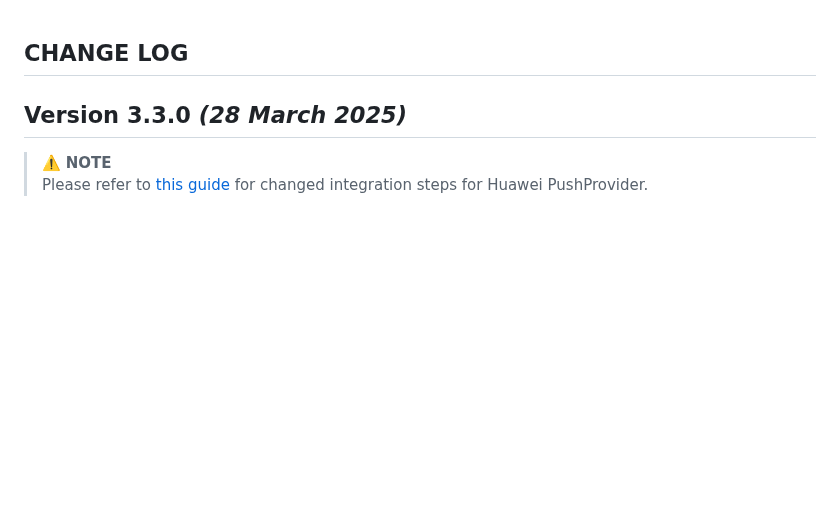
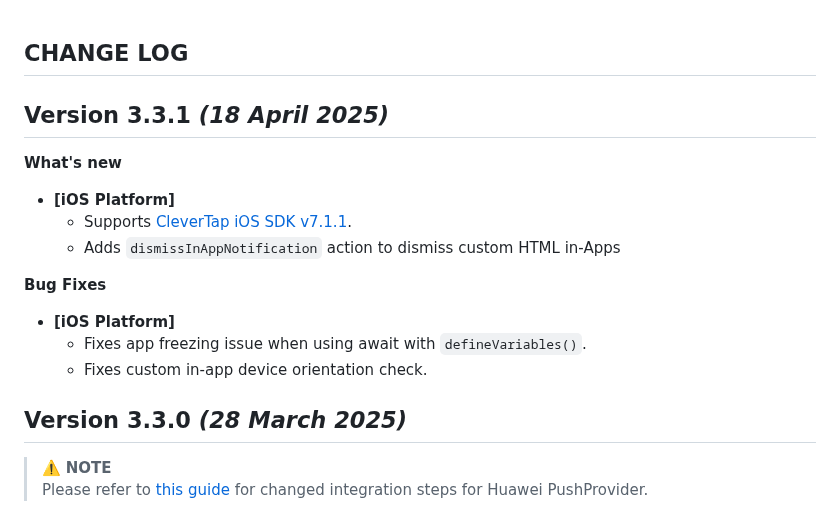
Before and after one commit to CleverTap/clevertap-flutter, a Markdown page: CHANGELOG.md, the part around the change. Drawn GitHub-style; blank space fills up the shorter version.

Commit message:
Updated iOS changelog

```diff
--- a/CHANGELOG.md
+++ b/CHANGELOG.md
@@ -1,4 +1,16 @@
 ## CHANGE LOG
+
+Version 3.3.1 *(18 April 2025)*
+-------------------------------------------
+**What's new**
+* **[iOS Platform]**
+  * Supports [CleverTap iOS SDK v7.1.1](https://github.com/CleverTap/clevertap-ios-sdk/releases/tag/7.1.1).
+  * Adds `dismissInAppNotification` action to dismiss custom HTML in-Apps
+
+**Bug Fixes**
+* **[iOS Platform]**
+  * Fixes app freezing issue when using await with `defineVariables()`.
+  * Fixes custom in-app device orientation check.
 
 Version 3.3.0 *(28 March 2025)*
 -------------------------------------------
```
